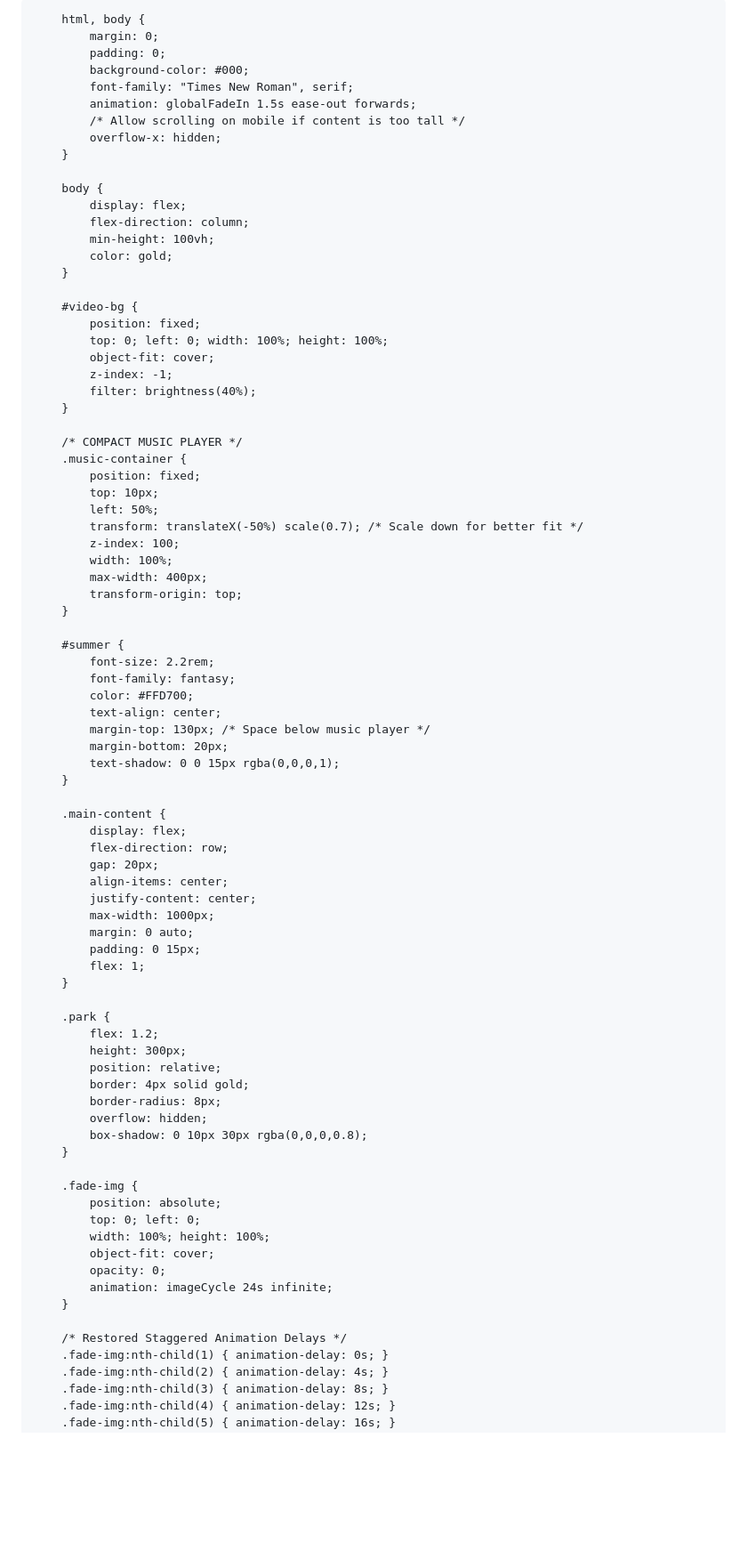
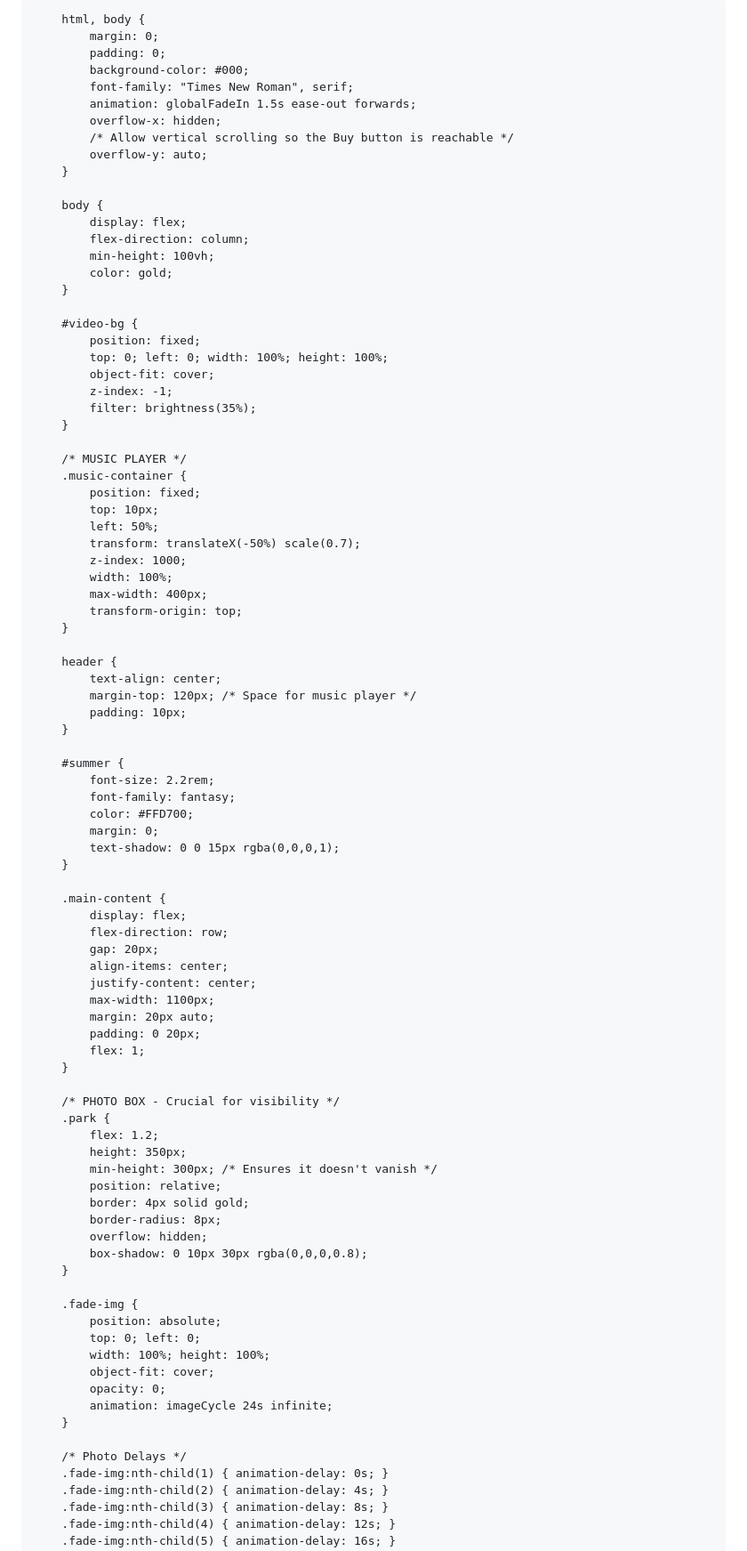
Before and after one commit to Keeeth/Keeeth.github.io, a Markdown page: README.md, the part around one of its changes. Shown at 89% size. Drawn GitHub-style; blank space fills up the shorter version.

Commit message:
Update styles and structure in README.md

```diff
--- a/README.md
+++ b/README.md
@@ -5,7 +5,7 @@
     <meta name="viewport" content="width=device-width, initial-scale=1.0">
     <title>Travel Project - US Virgin Islands</title>
     <style>
-        /* Smooth page entrance */
+        /* Global Fade-in */
         @keyframes globalFadeIn {
             from { opacity: 0; transform: translateY(10px); }
             to { opacity: 1; transform: translateY(0); }
@@ -17,8 +17,9 @@
             background-color: #000;
             font-family: "Times New Roman", serif;
             animation: globalFadeIn 1.5s ease-out forwards;
-            /* Allow scrolling on mobile if content is too tall */
             overflow-x: hidden;
+            /* Allow vertical scrolling so the Buy button is reachable */
+            overflow-y: auto;
         }
 
         body {
@@ -33,28 +34,32 @@
             top: 0; left: 0; width: 100%; height: 100%;
             object-fit: cover;
             z-index: -1;
-            filter: brightness(40%);
+            filter: brightness(35%);
         }
 
-        /* COMPACT MUSIC PLAYER */
+        /* MUSIC PLAYER */
         .music-container {
             position: fixed;
             top: 10px;
             left: 50%;
-            transform: translateX(-50%) scale(0.7); /* Scale down for better fit */
-            z-index: 100;
+            transform: translateX(-50%) scale(0.7);
+            z-index: 1000;
             width: 100%;
             max-width: 400px;
             transform-origin: top;
+        }
+
+        header {
+            text-align: center;
+            margin-top: 120px; /* Space for music player */
+            padding: 10px;
         }
 
         #summer {
             font-size: 2.2rem;
             font-family: fantasy;
             color: #FFD700;
-            text-align: center;
-            margin-top: 130px; /* Space below music player */
-            margin-bottom: 20px;
+            margin: 0;
             text-shadow: 0 0 15px rgba(0,0,0,1);
         }
 
@@ -64,15 +69,17 @@
             gap: 20px;
             align-items: center;
             justify-content: center;
-            max-width: 1000px;
-            margin: 0 auto;
-            padding: 0 15px;
+            max-width: 1100px;
+            margin: 20px auto;
+            padding: 0 20px;
             flex: 1;
         }
 
+        /* PHOTO BOX - Crucial for visibility */
         .park {
             flex: 1.2;
-            height: 300px;
+            height: 350px;
+            min-height: 300px; /* Ensures it doesn't vanish */
             position: relative;
             border: 4px solid gold;
             border-radius: 8px;
@@ -89,7 +96,7 @@
             animation: imageCycle 24s infinite;
         }
 
-        /* Restored Staggered Animation Delays */
+        /* Photo Delays */
         .fade-img:nth-child(1) { animation-delay: 0s; }
         .fade-img:nth-child(2) { animation-delay: 4s; }
         .fade-img:nth-child(3) { animation-delay: 8s; }
```
Also changed, not shown: other parts of README.md (+16 -12 lines).
